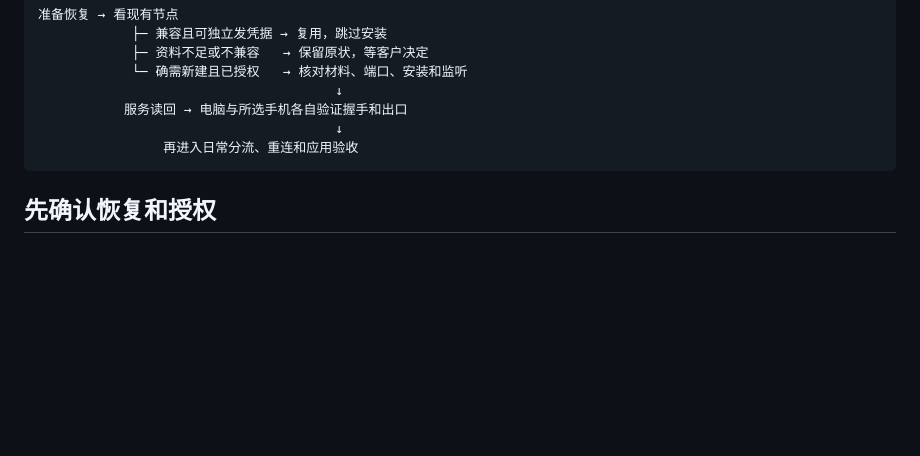
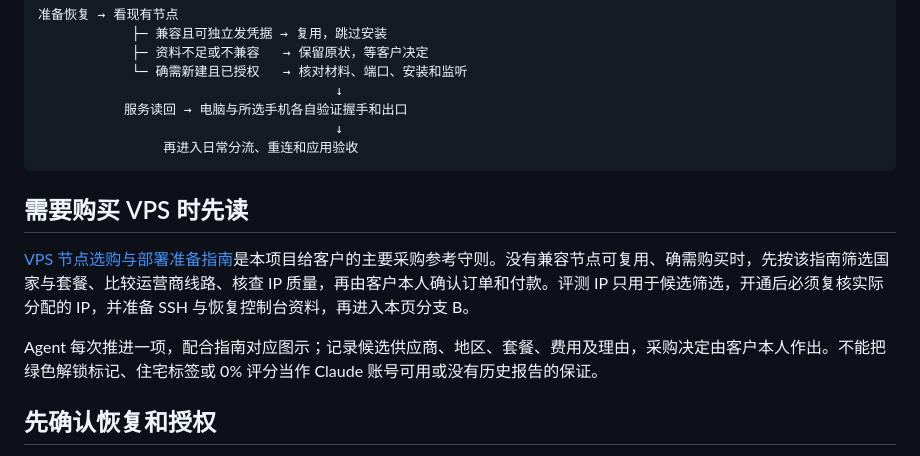
Before and after one commit to mrazch/vps-claude-delivery, a Markdown page: guides/vps.md, the part around the change. GitHub-like rendering; blank space fills up the shorter version.

````diff
--- a/guides/vps.md
+++ b/guides/vps.md
@@ -12,6 +12,12 @@
                                       ↓
                 再进入日常分流、重连和应用验收
 ```
+
+## 需要购买 VPS 时先读
+
+[VPS 节点选购与部署准备指南](vps-purchase.md)是本项目给客户的主要采购参考守则。没有兼容节点可复用、确需购买时，先按该指南筛选国家与套餐、比较运营商线路、核查 IP 质量，再由客户本人确认订单和付款。评测 IP 只用于候选筛选，开通后必须复核实际分配的 IP，并准备 SSH 与恢复控制台资料，再进入本页分支 B。
+
+Agent 每次推进一项，配合指南对应图示；记录候选供应商、地区、套餐、费用及理由，采购决定由客户本人作出。不能把绿色解锁标记、住宅标签或 0% 评分当作 Claude 账号可用或没有历史报告的保证。
 
 ## 先确认恢复和授权
 
````
Also changed, not shown: README.md (+5 -0 lines), SKILL.md (+2 -0 lines), guides/vps-purchase.md (added, +85 -0 lines), guides/images/vps-purchase/image1.png (added), guides/images/vps-purchase/image2.png (added), guides/images/vps-purchase/image3.png (added).
